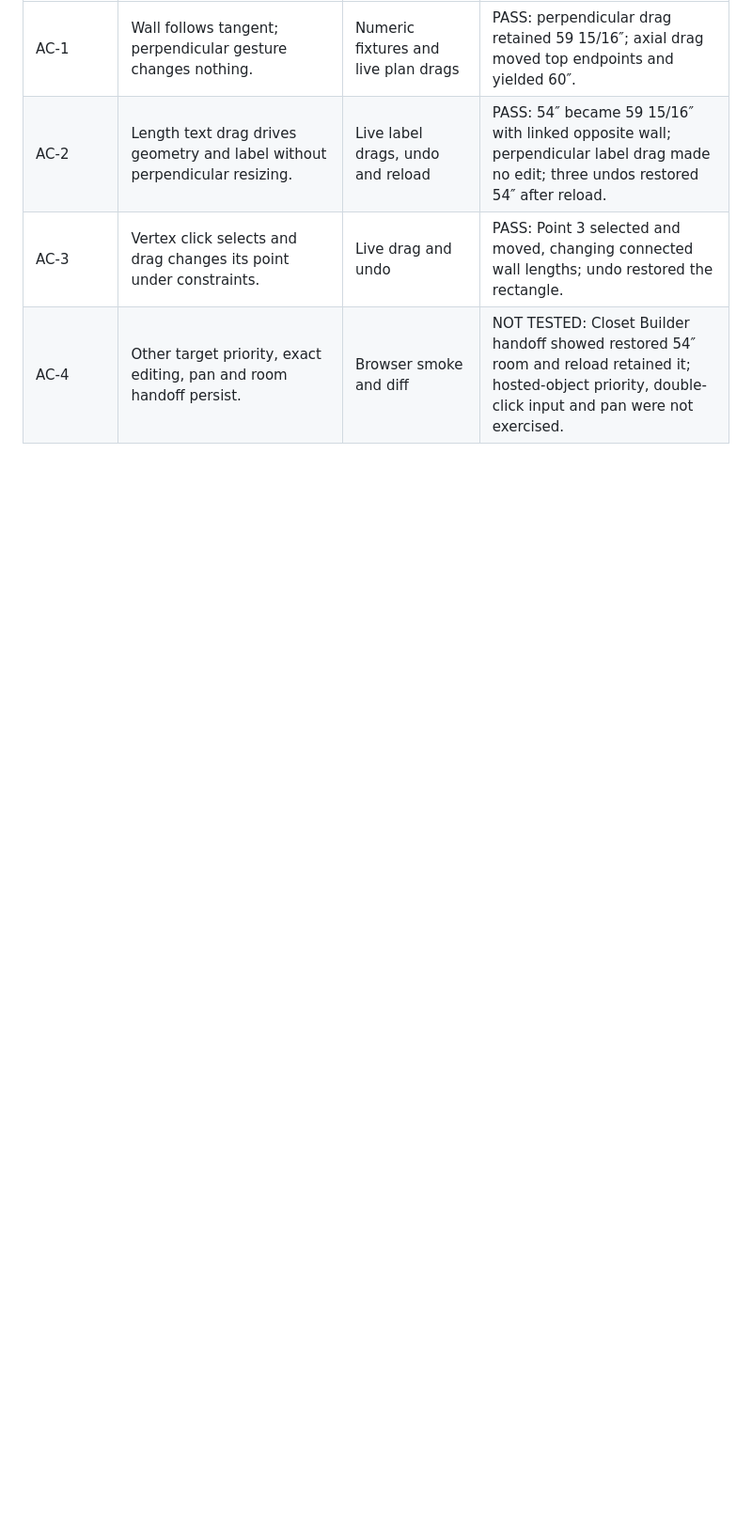
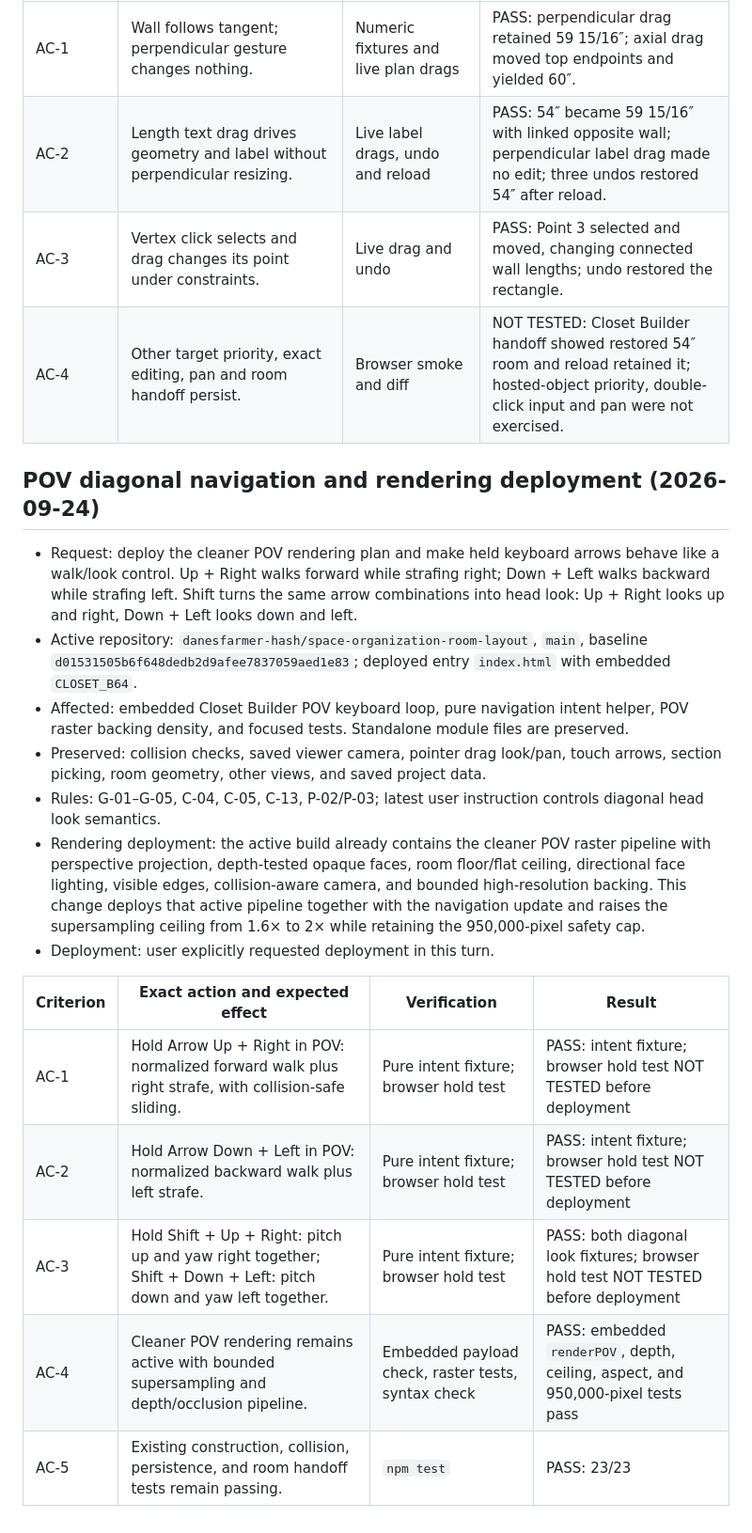
Before and after one commit to danesfarmer-hash/space-organization-room-layout, a Markdown page: docs/CHANGE_CONTRACT.md, the part around the change. Shown at 94% size. Rendered like a GitHub page; blank space fills up the shorter version.

Commit message:
Record POV navigation and rendering change contract

```diff
--- a/docs/CHANGE_CONTRACT.md
+++ b/docs/CHANGE_CONTRACT.md
@@ -62,3 +62,21 @@ Verification was updated in `docs/RELEASE_REPORT_2026-09-24.md` after browser pu
 | AC-2 | Length text drag drives geometry and label without perpendicular resizing. | Live label drags, undo and reload | PASS: 54″ became 59 15/16″ with linked opposite wall; perpendicular label drag made no edit; three undos restored 54″ after reload. |
 | AC-3 | Vertex click selects and drag changes its point under constraints. | Live drag and undo | PASS: Point 3 selected and moved, changing connected wall lengths; undo restored the rectangle. |
 | AC-4 | Other target priority, exact editing, pan and room handoff persist. | Browser smoke and diff | NOT TESTED: Closet Builder handoff showed restored 54″ room and reload retained it; hosted-object priority, double-click input and pan were not exercised. |
+
+## POV diagonal navigation and rendering deployment (2026-09-24)
+
+- Request: deploy the cleaner POV rendering plan and make held keyboard arrows behave like a walk/look control. Up + Right walks forward while strafing right; Down + Left walks backward while strafing left. Shift turns the same arrow combinations into head look: Up + Right looks up and right, Down + Left looks down and left.
+- Active repository: `danesfarmer-hash/space-organization-room-layout`, `main`, baseline `d01531505b6f648dedb2d9afee7837059aed1e83`; deployed entry `index.html` with embedded `CLOSET_B64`.
+- Affected: embedded Closet Builder POV keyboard loop, pure navigation intent helper, POV raster backing density, and focused tests. Standalone module files are preserved.
+- Preserved: collision checks, saved viewer camera, pointer drag look/pan, touch arrows, section picking, room geometry, other views, and saved project data.
+- Rules: G-01–G-05, C-04, C-05, C-13, P-02/P-03; latest user instruction controls diagonal head look semantics.
+- Rendering deployment: the active build already contains the cleaner POV raster pipeline with perspective projection, depth-tested opaque faces, room floor/flat ceiling, directional face lighting, visible edges, collision-aware camera, and bounded high-resolution backing. This change deploys that active pipeline together with the navigation update and raises the supersampling ceiling from 1.6× to 2× while retaining the 950,000-pixel safety cap.
+- Deployment: user explicitly requested deployment in this turn.
+
+| Criterion | Exact action and expected effect | Verification | Result |
+| --- | --- | --- | --- |
+| AC-1 | Hold Arrow Up + Right in POV: normalized forward walk plus right strafe, with collision-safe sliding. | Pure intent fixture; browser hold test | PASS: intent fixture; browser hold test NOT TESTED before deployment |
+| AC-2 | Hold Arrow Down + Left in POV: normalized backward walk plus left strafe. | Pure intent fixture; browser hold test | PASS: intent fixture; browser hold test NOT TESTED before deployment |
+| AC-3 | Hold Shift + Up + Right: pitch up and yaw right together; Shift + Down + Left: pitch down and yaw left together. | Pure intent fixture; browser hold test | PASS: both diagonal look fixtures; browser hold test NOT TESTED before deployment |
+| AC-4 | Cleaner POV rendering remains active with bounded supersampling and depth/occlusion pipeline. | Embedded payload check, raster tests, syntax check | PASS: embedded `renderPOV`, depth, ceiling, aspect, and 950,000-pixel tests pass |
+| AC-5 | Existing construction, collision, persistence, and room handoff tests remain passing. | `npm test` | PASS: 23/23 |
```
